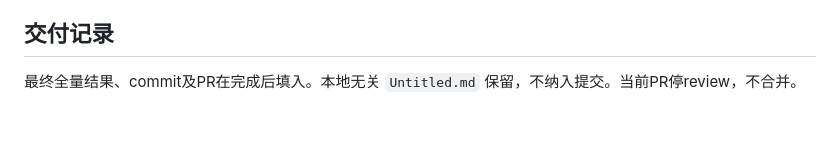
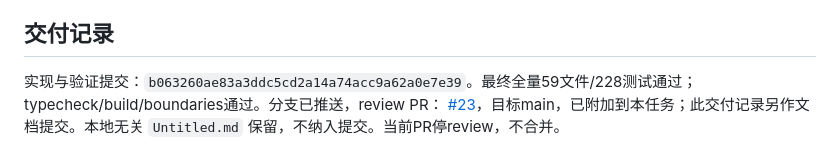
Before and after one commit to TTTT-T/Morphodyne, a Markdown page: BODY_CONTACT_LEARNING_V01_REPORT.md, the part around the change. Rendered like a GitHub page; blank space fills up the shorter version.

Commit message:
docs: record contact learning review handoff

```diff
--- a/BODY_CONTACT_LEARNING_V01_REPORT.md
+++ b/BODY_CONTACT_LEARNING_V01_REPORT.md
@@ -74,4 +74,4 @@ review接受后，最小下一步是 **Body Contact Coordination**：以上时
 
 ## 交付记录
 
-最终全量结果、commit及PR在完成后填入。本地无关 `Untitled.md` 保留，不纳入提交。当前PR停review，不合并。
+实现与验证提交：`b063260ae83a3ddc5cd2a14a74acc9a62a0e7e39`。最终全量59文件/228测试通过；typecheck/build/boundaries通过。分支已推送，review PR：[ #23](https://github.com/TTTT-T/Morphodyne/pull/23)，目标main，已附加到本任务；此交付记录另作文档提交。本地无关 `Untitled.md` 保留，不纳入提交。当前PR停review，不合并。
```
